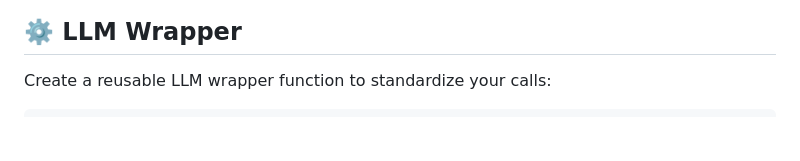
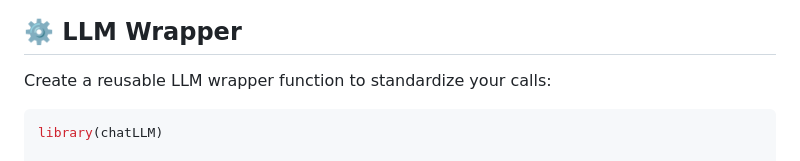
Before and after one commit to knowusuboaky/LLMAgentR, a Markdown page: README.md, the part around the change. Drawn GitHub-style; blank space fills up the shorter version.

````diff
--- a/README.md
+++ b/README.md
@@ -180,6 +180,8 @@ Then restart R for the changes to take effect.
 Create a reusable LLM wrapper function to standardize your calls:
 
 ```r
+library(chatLLM)
+
 my_llm_wrapper <- function(prompt) {
   call_llm(
     prompt = prompt,
````
